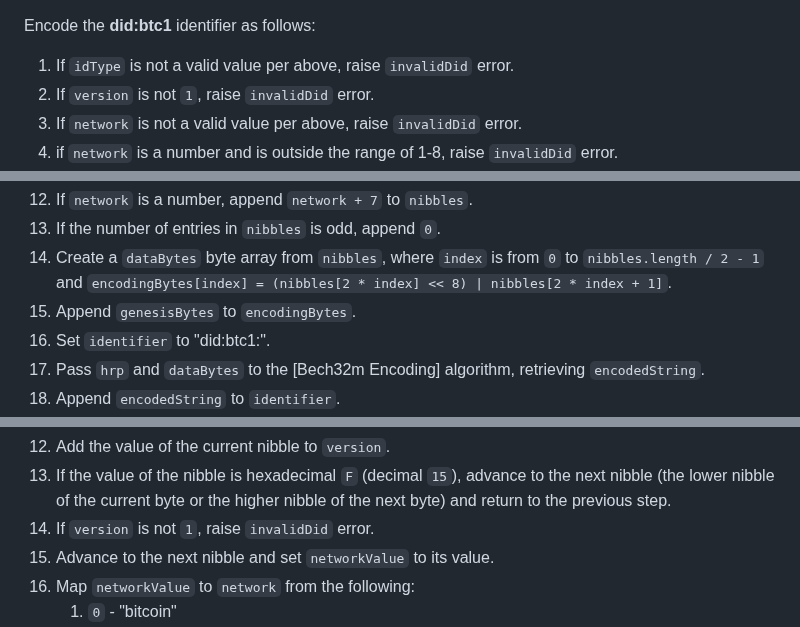
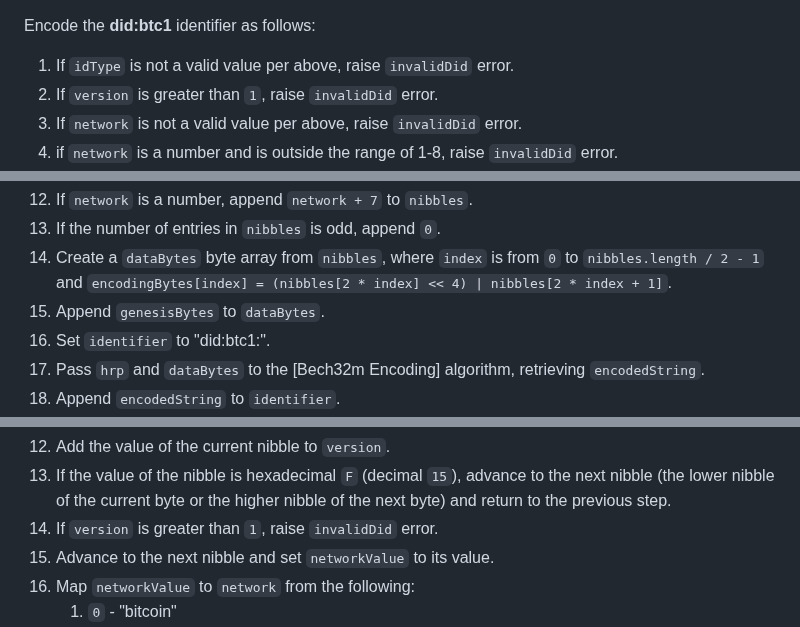
Before and after one commit to dcdpr/did-btc1, a Markdown page: chapters/Syntax.md, 3 parts joined by grey strips. Drawn GitHub-style.

Commit message:
Updated per feedback.

```diff
--- a/chapters/Syntax.md
+++ b/chapters/Syntax.md
@@ -117,7 +117,7 @@ Given:
 Encode the **did:btc1** identifier as follows:
 
 1. If `idType` is not a valid value per above, raise `invalidDid` error.
-1. If `version` is not `1`, raise `invalidDid` error.
+1. If `version` is greater than `1`, raise `invalidDid` error.
 1. If `network` is not a valid value per above, raise `invalidDid` error.
 1. if `network` is a number and is outside the range of 1-8, raise `invalidDid` error.
 1. If `idType` is "key" and `genesisBytes` is not a valid compressed secp256k1
@@ -140,8 +140,8 @@ Encode the **did:btc1** identifier as follows:
 1. If the number of entries in `nibbles` is odd, append `0`.
 1. Create a `dataBytes` byte array from `nibbles`, where `index` is from `0` to
    `nibbles.length / 2 - 1` and `encodingBytes[index] =
-   (nibbles[2 * index] << 8) | nibbles[2 * index + 1]`.
-1. Append `genesisBytes` to `encodingBytes`.
+   (nibbles[2 * index] << 4) | nibbles[2 * index + 1]`.
+1. Append `genesisBytes` to `dataBytes`.
 1. Set `identifier` to "did:btc1:".
 1. Pass `hrp` and `dataBytes` to the [Bech32m Encoding] algorithm, retrieving
    `encodedString`.
@@ -177,7 +177,7 @@ Decode the **did:btc1** identifier as follows:
 1. If the value of the nibble is hexadecimal `F` (decimal `15`), advance to the
    next nibble (the lower nibble of the current byte or the higher nibble of the
    next byte) and return to the previous step.
-1. If `version` is not `1`, raise `invalidDid` error.
+1. If `version` is greater than `1`, raise `invalidDid` error.
 1. Advance to the next nibble and set `networkValue` to its value.
 1. Map `networkValue` to `network` from the following:
    1. `0` - "bitcoin"
```
